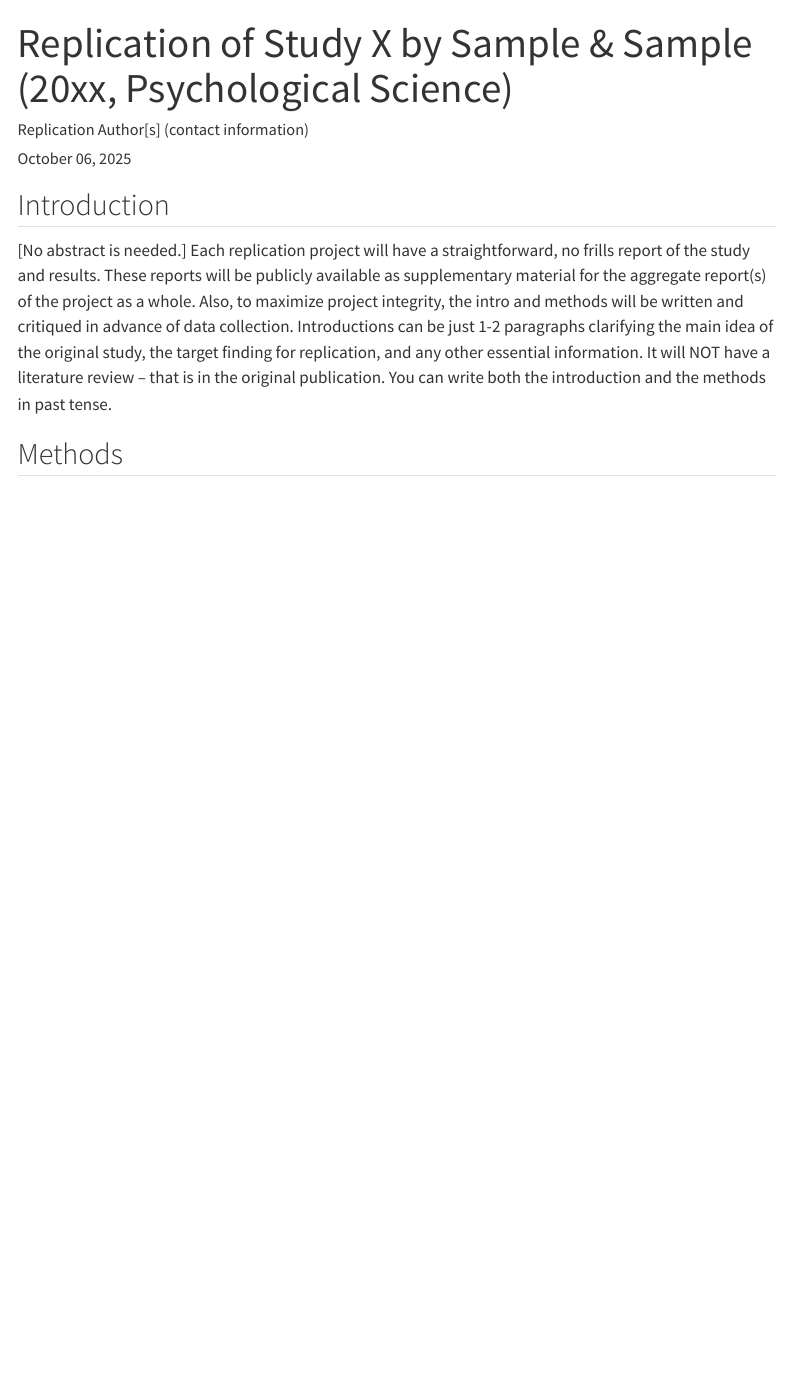
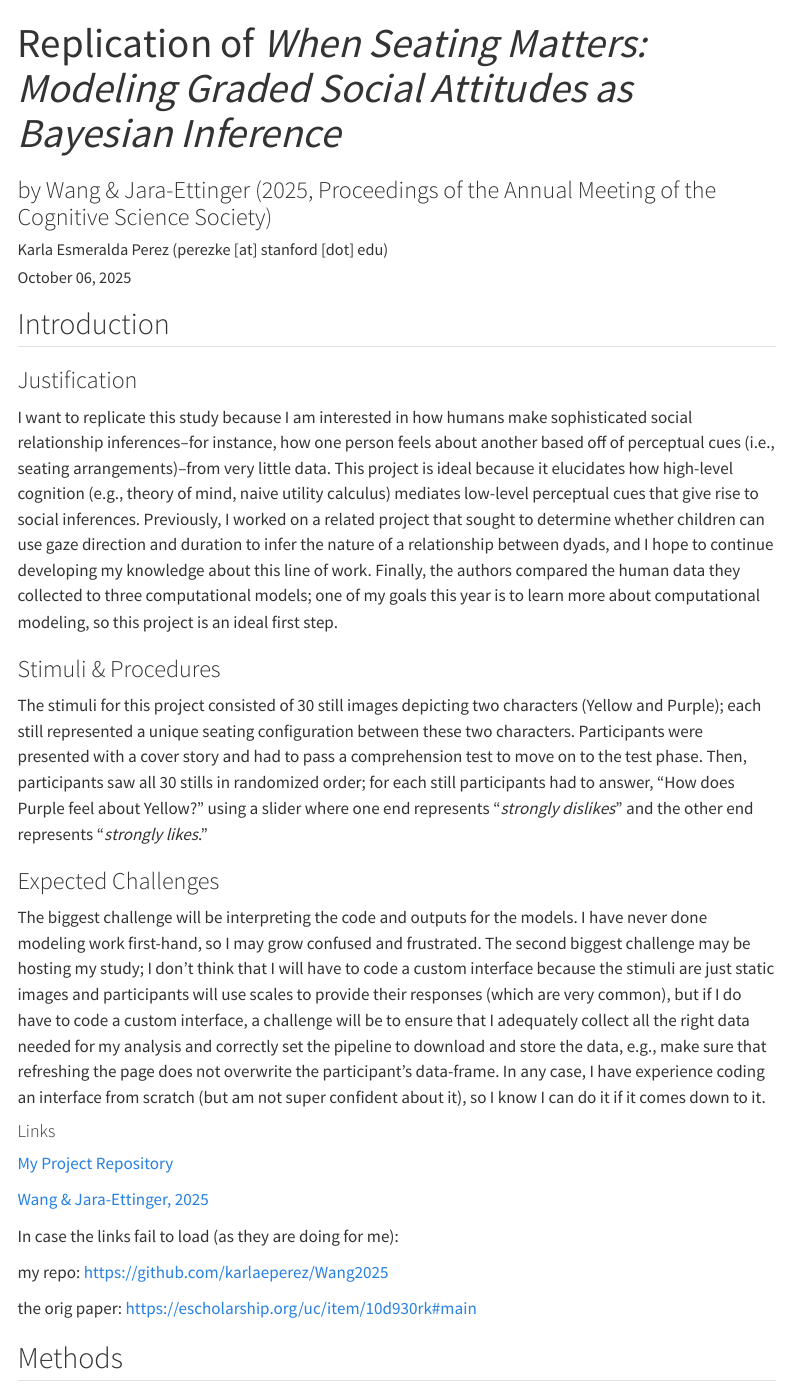
Before and after one commit to karlaeperez/Wang2025, a Quarto document (writeup/Replication Report Template.qmd): the page in a window 1100 px wide, from its top. Rendered offline with R 4.5, knitr and Pandoc in place of Quarto, with nearby package versions; menus at the side of the page are left out.

Commit message:
Update Replication Report Template.qmd
answered the prompts according to canvas

```diff
--- a/writeup/Replication Report Template.qmd
+++ b/writeup/Replication Report Template.qmd
@@ -1,6 +1,7 @@
 ---
-title: "Replication of Study X by Sample & Sample (20xx, Psychological Science)"
-author: "Replication Author[s] (contact information)"
+title: "Replication of _When Seating Matters: Modeling Graded Social Attitudes as Bayesian Inference_"
+subtitle: "by Wang & Jara-Ettinger (2025, Proceedings of the Annual Meeting of the Cognitive Science Society)"
+author: "Karla Esmeralda Perez (perezke [at] stanford [dot] edu)"
 date: "`r format(Sys.time(), '%B %d, %Y')`"
 format:
   html:
@@ -12,7 +13,31 @@ format:
 
 ## Introduction
 
-[No abstract is needed.]  Each replication project will have a straightforward, no frills report of the study and results.  These reports will be publicly available as supplementary material for the aggregate report(s) of the project as a whole.  Also, to maximize project integrity, the intro and methods will be written and critiqued in advance of data collection.  Introductions can be just 1-2 paragraphs clarifying the main idea of the original study, the target finding for replication, and any other essential information.  It will NOT have a literature review -- that is in the original publication. You can write both the introduction and the methods in past tense.
+### Justification
+
+I want to replicate this study because I am interested in how humans make sophisticated social relationship inferences--for instance, how one person feels about another based off of perceptual cues (i.e., seating arrangements)--from very little data. This project is ideal because it elucidates how high-level cognition (e.g., theory of mind, naive utility calculus) mediates low-level perceptual cues that give rise to social inferences. Previously, I worked on a related project that sought to determine whether children can use gaze direction and duration to infer the nature of a relationship between dyads, and I hope to continue developing my knowledge about this line of work. Finally, the authors compared the human data they collected to three computational models; one of my goals this year is to learn more about computational modeling, so this project is an ideal first step.
+
+### Stimuli & Procedures
+
+The stimuli for this project consisted of 30 still images depicting two characters (Yellow and Purple); each still represented a unique seating configuration between these two characters. Participants were presented with a cover story and had to pass a comprehension test to move on to the test phase. Then, participants saw all 30 stills in randomized order; for each still participants had to answer, "How does Purple feel about Yellow?" using a slider where one end represents "_strongly dislikes_" and the other end represents "_strongly likes_."
+
+### Expected Challenges
+
+The biggest challenge will be interpreting the code and outputs for the models. I have never done modeling work first-hand, so I may grow confused and frustrated. The second biggest challenge may be hosting my study; I don't think that I will have to code a custom interface because the stimuli are just static images and participants will use scales to provide their responses (which are very common), but if I do have to code a custom interface, a challenge will be to ensure that I adequately collect all the right data needed for my analysis and correctly set the pipeline to download and store the data, e.g., make sure that refreshing the page does not overwrite the participant's data-frame. In any case, I have experience coding an interface from scratch (but am not super confident about it), so I know I can do it if it comes down to it.
+
+#### Links
+
+[My Project Repository](https://github.com/karlaeperez/Wang2025)
+
+[Wang & Jara-Ettinger, 2025](https://escholarship.org/uc/item/10d930rk#main)
+
+In case the links fail to load (as they are doing for me):
+
+my repo: https://github.com/karlaeperez/Wang2025
+
+the orig paper: https://escholarship.org/uc/item/10d930rk#main
+
+<!--[No abstract is needed.]  Each replication project will have a straightforward, no frills report of the study and results.  These reports will be publicly available as supplementary material for the aggregate report(s) of the project as a whole.  Also, to maximize project integrity, the intro and methods will be written and critiqued in advance of data collection.  Introductions can be just 1-2 paragraphs clarifying the main idea of the original study, the target finding for replication, and any other essential information.  It will NOT have a literature review -- that is in the original publication. You can write both the introduction and the methods in past tense.-->
 
 
 ## Methods
```
